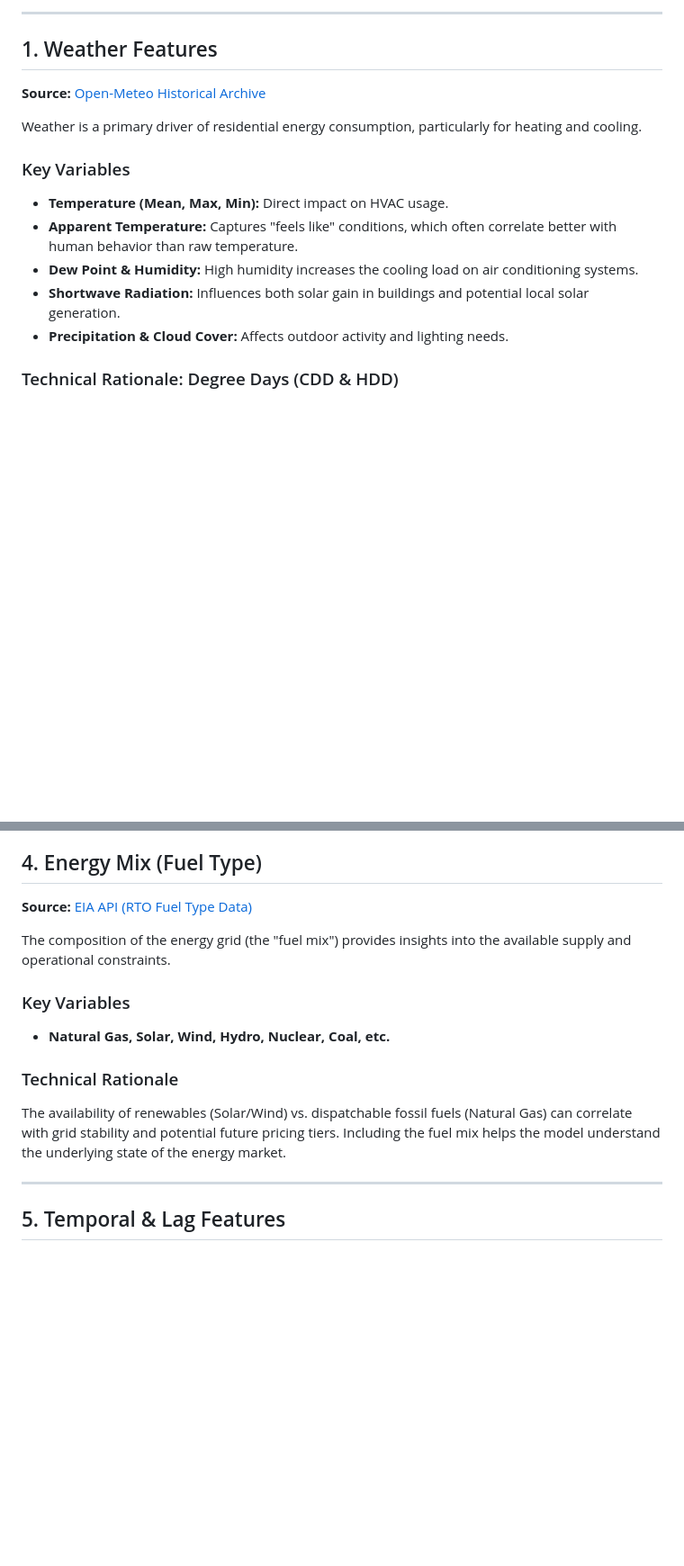
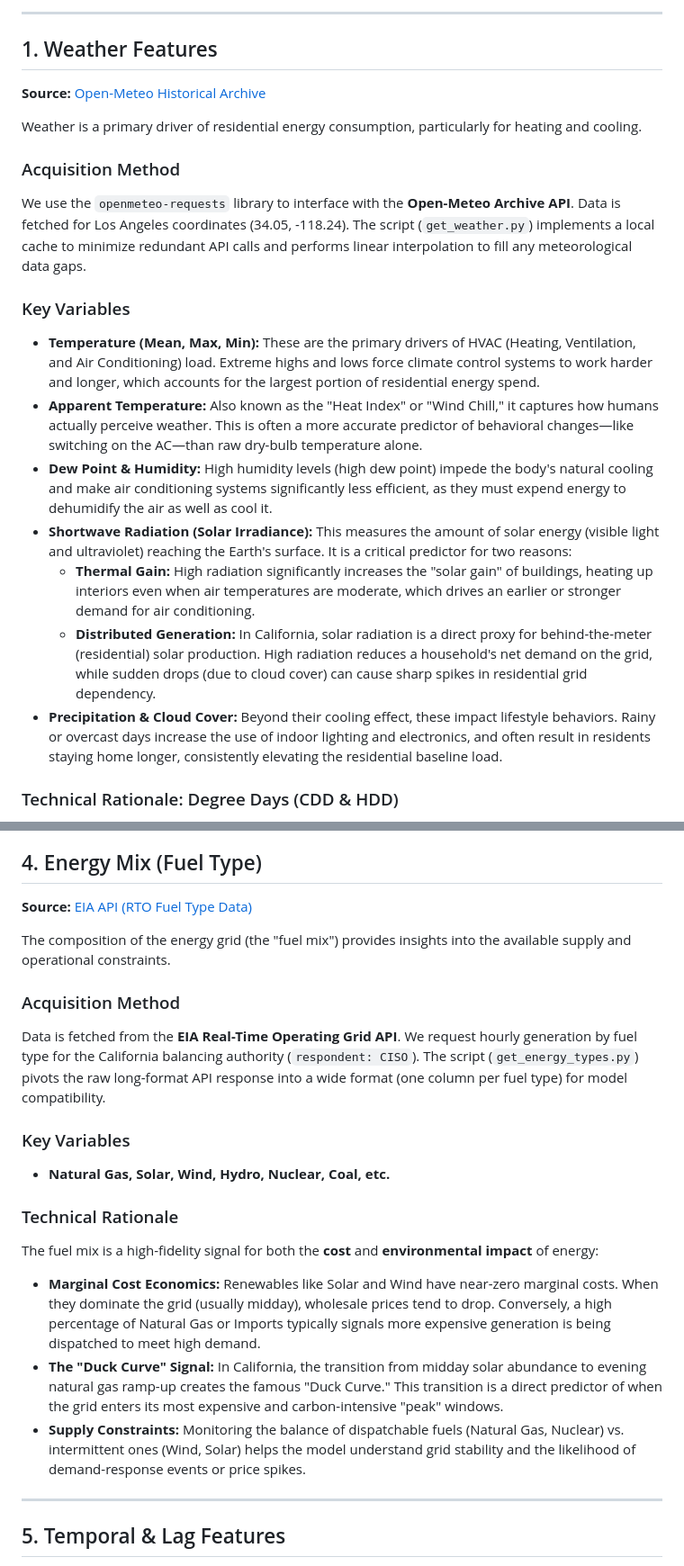
Before and after one commit to haysho2260/scalable-final-project, a Markdown page: FEATURES_RATIONALE.md, 2 parts joined by grey strips. Shown at 90% size. Drawn GitHub-style; blank space fills up the shorter version.

```diff
--- a/FEATURES_RATIONALE.md
+++ b/FEATURES_RATIONALE.md
@@ -13,12 +13,17 @@ The model predicts the `Estimated_Hourly_Cost_USD` for a typical residential hou
 
 Weather is a primary driver of residential energy consumption, particularly for heating and cooling.
 
+### Acquisition Method
+We use the `openmeteo-requests` library to interface with the **Open-Meteo Archive API**. Data is fetched for Los Angeles coordinates (34.05, -118.24). The script (`get_weather.py`) implements a local cache to minimize redundant API calls and performs linear interpolation to fill any meteorological data gaps.
+
 ### Key Variables
-- **Temperature (Mean, Max, Min):** Direct impact on HVAC usage.
-- **Apparent Temperature:** Captures "feels like" conditions, which often correlate better with human behavior than raw temperature.
-- **Dew Point & Humidity:** High humidity increases the cooling load on air conditioning systems.
-- **Shortwave Radiation:** Influences both solar gain in buildings and potential local solar generation.
-- **Precipitation & Cloud Cover:** Affects outdoor activity and lighting needs.
+- **Temperature (Mean, Max, Min):** These are the primary drivers of HVAC (Heating, Ventilation, and Air Conditioning) load. Extreme highs and lows force climate control systems to work harder and longer, which accounts for the largest portion of residential energy spend.
+- **Apparent Temperature:** Also known as the "Heat Index" or "Wind Chill," it captures how humans actually perceive weather. This is often a more accurate predictor of behavioral changes—like switching on the AC—than raw dry-bulb temperature alone.
+- **Dew Point & Humidity:** High humidity levels (high dew point) impede the body's natural cooling and make air conditioning systems significantly less efficient, as they must expend energy to dehumidify the air as well as cool it.
+- **Shortwave Radiation (Solar Irradiance):** This measures the amount of solar energy (visible light and ultraviolet) reaching the Earth's surface. It is a critical predictor for two reasons:
+    - **Thermal Gain:** High radiation significantly increases the "solar gain" of buildings, heating up interiors even when air temperatures are moderate, which drives an earlier or stronger demand for air conditioning.
+    - **Distributed Generation:** In California, solar radiation is a direct proxy for behind-the-meter (residential) solar production. High radiation reduces a household's net demand on the grid, while sudden drops (due to cloud cover) can cause sharp spikes in residential grid dependency.
+- **Precipitation & Cloud Cover:** Beyond their cooling effect, these impact lifestyle behaviors. Rainy or overcast days increase the use of indoor lighting and electronics, and often result in residents staying home longer, consistently elevating the residential baseline load.
 
 ### Technical Rationale: Degree Days (CDD & HDD)
 We derive **Cooling Degree Days (CDD)** and **Heating Degree Days (HDD)** from the mean temperature.
@@ -67,11 +78,17 @@ This approach accomplishes several goals:
 
 The composition of the energy grid (the "fuel mix") provides insights into the available supply and operational constraints.
 
+### Acquisition Method
+Data is fetched from the **EIA Real-Time Operating Grid API**. We request hourly generation by fuel type for the California balancing authority (`respondent: CISO`). The script (`get_energy_types.py`) pivots the raw long-format API response into a wide format (one column per fuel type) for model compatibility.
+
 ### Key Variables
 - **Natural Gas, Solar, Wind, Hydro, Nuclear, Coal, etc.**
 
 ### Technical Rationale
-The availability of renewables (Solar/Wind) vs. dispatchable fossil fuels (Natural Gas) can correlate with grid stability and potential future pricing tiers. Including the fuel mix helps the model understand the underlying state of the energy market.
+The fuel mix is a high-fidelity signal for both the **cost** and **environmental impact** of energy:
+- **Marginal Cost Economics:** Renewables like Solar and Wind have near-zero marginal costs. When they dominate the grid (usually midday), wholesale prices tend to drop. Conversely, a high percentage of Natural Gas or Imports typically signals more expensive generation is being dispatched to meet high demand.
+- **The "Duck Curve" Signal:** In California, the transition from midday solar abundance to evening natural gas ramp-up creates the famous "Duck Curve." This transition is a direct predictor of when the grid enters its most expensive and carbon-intensive "peak" windows.
+- **Supply Constraints:** Monitoring the balance of dispatchable fuels (Natural Gas, Nuclear) vs. intermittent ones (Wind, Solar) helps the model understand grid stability and the likelihood of demand-response events or price spikes.
 
 ---
 
```
Also changed, not shown: other parts of FEATURES_RATIONALE.md (+6 -0 lines), ABOUT_HOURLY_DATA.md (added, +25 -0 lines), PRICE_ESTIMATION.md (added, +31 -0 lines).
